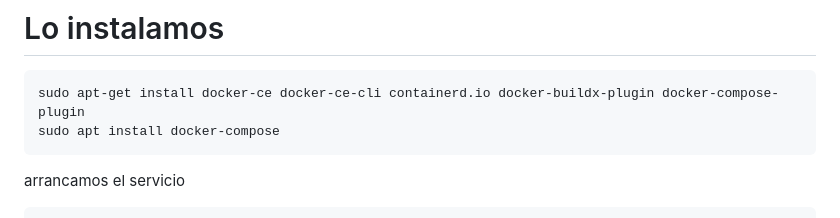
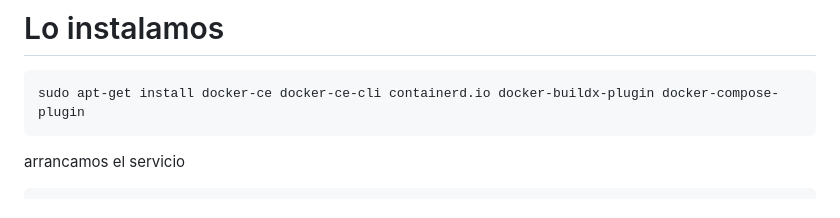
Before and after one commit to sepp30000/Proyecto_P-blico, a Markdown page: Webdav/webdav.md, the part around the change. GitHub-like rendering.

````diff
--- a/Webdav/webdav.md
+++ b/Webdav/webdav.md
@@ -32,7 +32,6 @@ sudo apt update
 
 ```bash
 sudo apt-get install docker-ce docker-ce-cli containerd.io docker-buildx-plugin docker-compose-plugin
-sudo apt install docker-compose
 ```
 
 arrancamos el servicio
````
Also changed, not shown: readme.md (+33 -1 lines), Capturas/webdav1.png (added), Capturas/webdav4.png (added), 1 other file.
